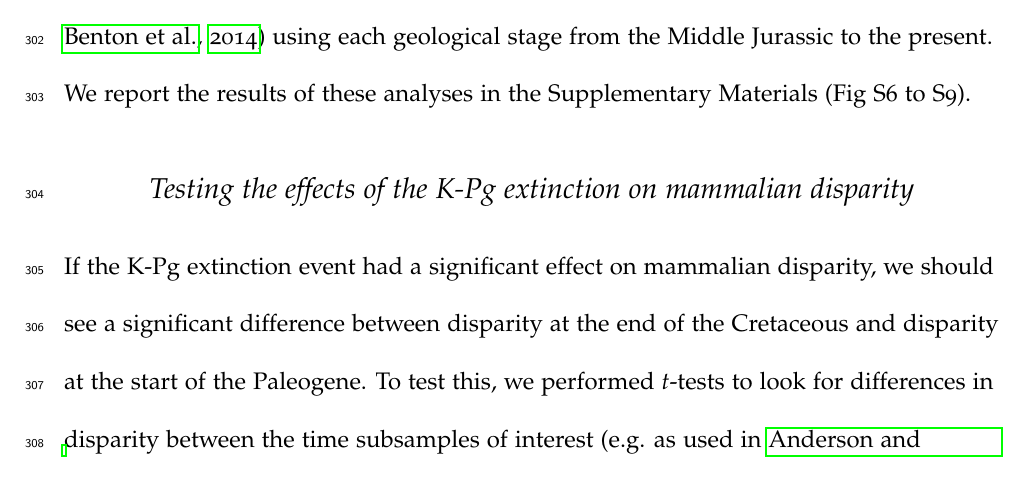
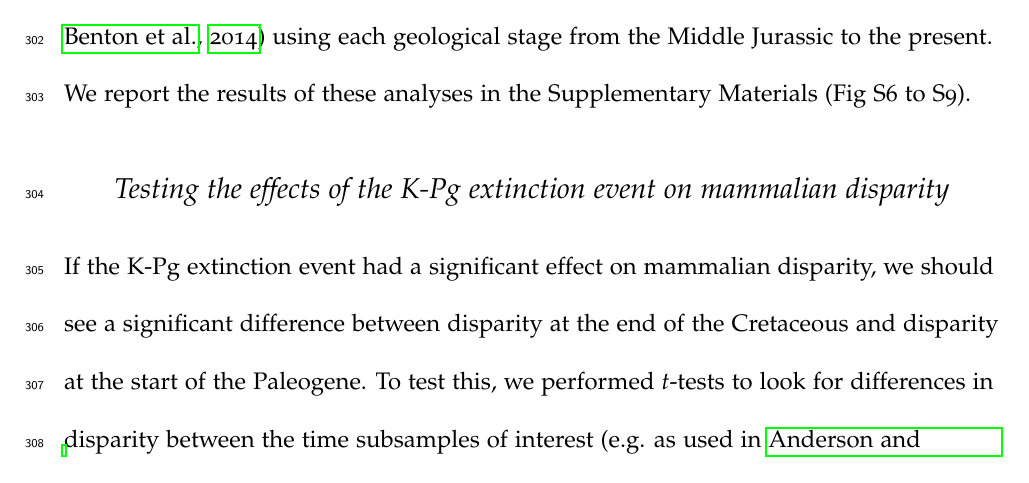
Before and after one commit to TGuillerme/SpatioTemporal_Disparity, a LaTeX paper (Writing/STD_draft.tex): part of page 16 of 40, cut so that both start at the same text. Compiled offline with pdfLaTeX.

```diff
--- a/Writing/STD_draft.tex
+++ b/Writing/STD_draft.tex
@@ -303,7 +303,7 @@
 We report the results of these analyses in the Supplementary Materials (Fig S6 to S9).
 
 %Testing the difference section
-\subsection{Testing the effects of the K-Pg extinction on mammalian disparity}
+\subsection{Testing the effects of the K-Pg extinction event on mammalian disparity}
 If the K-Pg extinction event had a significant effect on mammalian disparity, we should see a significant difference between disparity at the end of the Cretaceous and disparity at the start of the Paleogene.
 To test this, we performed \textit{t}-tests to look for differences in disparity between the time subsamples of interest \citep[e.g. as used in][]{anderson2012using,zelditch2012geometric,smith2014joined}.
 We compared the last time subsample before the K-Pg boundary (70 Ma) to the first subsample of the Paleocene (65 Ma) for both the Mammaliaformes and Eutheria datasets and using both the gradual and punctuated evolutionary models.
```
Also changed, not shown: Writing/STD_draft.pdf, Writing/Supplementary/Figures/Rarefaction(beck).pdf, Writing/Supplementary/Figures/Slater_full.pdf, 3 other files.
